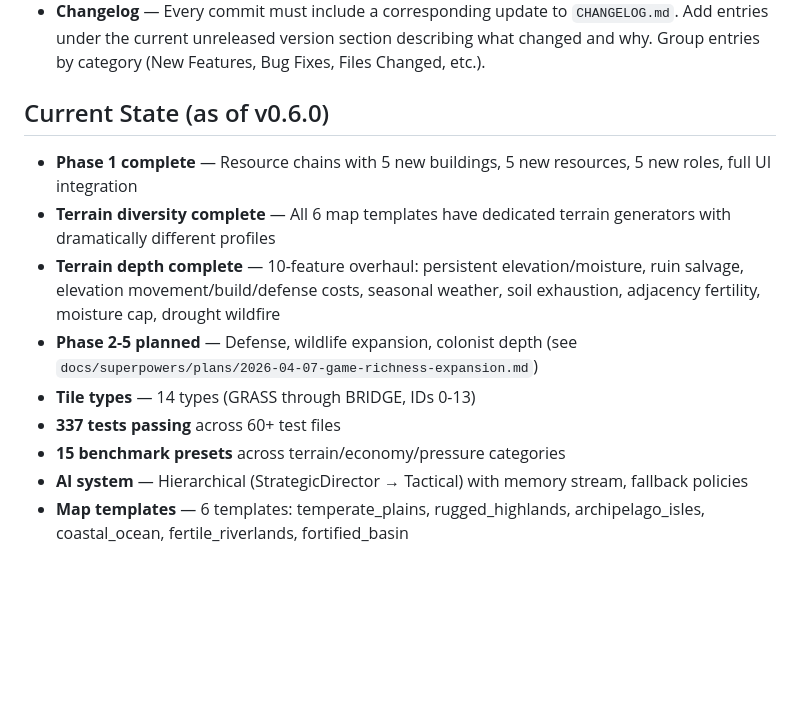
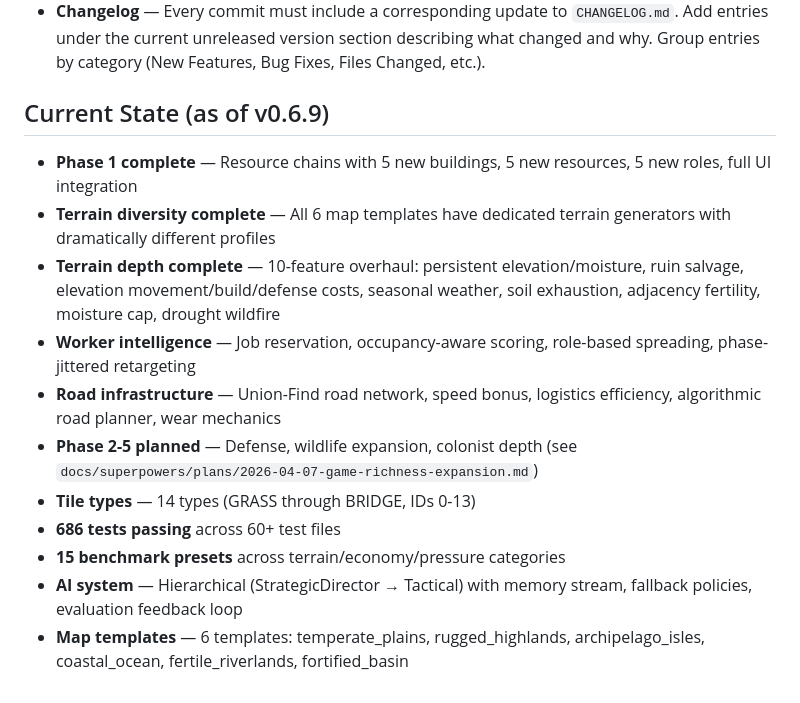
Before and after one commit to DaizeDong/Project-Utopia, a Markdown page: CLAUDE.md, the part around the change. GitHub-like rendering; blank space fills up the shorter version.

```diff
--- a/CLAUDE.md
+++ b/CLAUDE.md
@@ -39,14 +39,16 @@ Three.js colony simulation game with tile-based grid (96x72 Uint8Array). Players
 - Processed goods (meals, medicine, tools) are colony-wide, stored in `state.resources`, not carried
 - **Changelog** — Every commit must include a corresponding update to `CHANGELOG.md`. Add entries under the current unreleased version section describing what changed and why. Group entries by category (New Features, Bug Fixes, Files Changed, etc.).
 
-## Current State (as of v0.6.0)
+## Current State (as of v0.6.9)
 
 - **Phase 1 complete** — Resource chains with 5 new buildings, 5 new resources, 5 new roles, full UI integration
 - **Terrain diversity complete** — All 6 map templates have dedicated terrain generators with dramatically different profiles
 - **Terrain depth complete** — 10-feature overhaul: persistent elevation/moisture, ruin salvage, elevation movement/build/defense costs, seasonal weather, soil exhaustion, adjacency fertility, moisture cap, drought wildfire
+- **Worker intelligence** — Job reservation, occupancy-aware scoring, role-based spreading, phase-jittered retargeting
+- **Road infrastructure** — Union-Find road network, speed bonus, logistics efficiency, algorithmic road planner, wear mechanics
 - **Phase 2-5 planned** — Defense, wildlife expansion, colonist depth (see `docs/superpowers/plans/2026-04-07-game-richness-expansion.md`)
 - **Tile types** — 14 types (GRASS through BRIDGE, IDs 0-13)
-- **337 tests passing** across 60+ test files
+- **686 tests passing** across 60+ test files
 - **15 benchmark presets** across terrain/economy/pressure categories
-- **AI system** — Hierarchical (StrategicDirector → Tactical) with memory stream, fallback policies
+- **AI system** — Hierarchical (StrategicDirector → Tactical) with memory stream, fallback policies, evaluation feedback loop
 - **Map templates** — 6 templates: temperate_plains, rugged_highlands, archipelago_isles, coastal_ocean, fertile_riverlands, fortified_basin
```
Also changed, not shown: CHANGELOG.md (+44 -0 lines), 1 other file.
